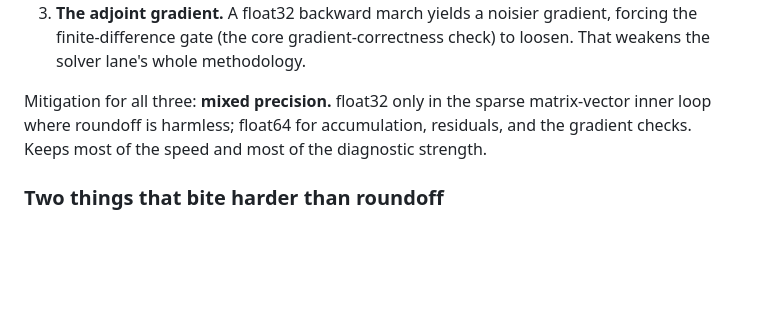
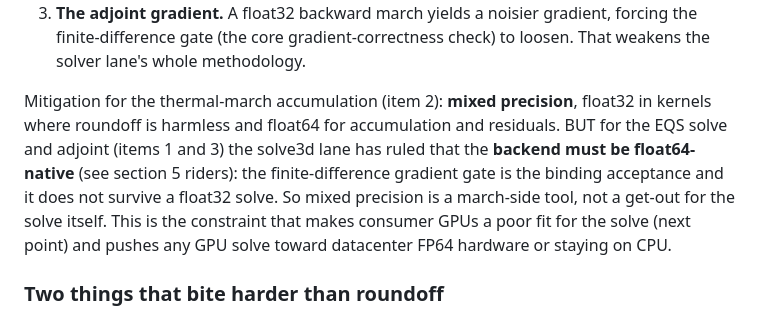
Before and after one commit to mattlmccoy/heatr, a Markdown page: SCALING_AND_HARDWARE.md, the part around one of its changes. Rendered like a GitHub page; blank space fills up the shorter version.

```diff
--- a/SCALING_AND_HARDWARE.md
+++ b/SCALING_AND_HARDWARE.md
@@ -159,10 +170,15 @@ without care:
    gradient, forcing the finite-difference gate (the core gradient-correctness
    check) to loosen. That weakens the solver lane's whole methodology.
 
-Mitigation for all three: **mixed precision.** float32 only in the sparse
-matrix-vector inner loop where roundoff is harmless; float64 for accumulation,
-residuals, and the gradient checks. Keeps most of the speed and most of the
-diagnostic strength.
+Mitigation for the thermal-march accumulation (item 2): **mixed precision**,
+float32 in kernels where roundoff is harmless and float64 for accumulation and
+residuals. BUT for the EQS solve and adjoint (items 1 and 3) the solve3d lane
+has ruled that the **backend must be float64-native** (see section 5 riders):
+the finite-difference gradient gate is the binding acceptance and it does not
+survive a float32 solve. So mixed precision is a march-side tool, not a
+get-out for the solve itself. This is the constraint that makes consumer
+GPUs a poor fit for the solve (next point) and pushes any GPU solve toward
+datacenter FP64 hardware or staying on CPU.
 
 ### Two things that bite harder than roundoff
 - **Consumer cards cripple float64.** Gaming NVIDIA cards run FP64 at
```
Also changed, not shown: other parts of SCALING_AND_HARDWARE.md (+46 -11 lines).
